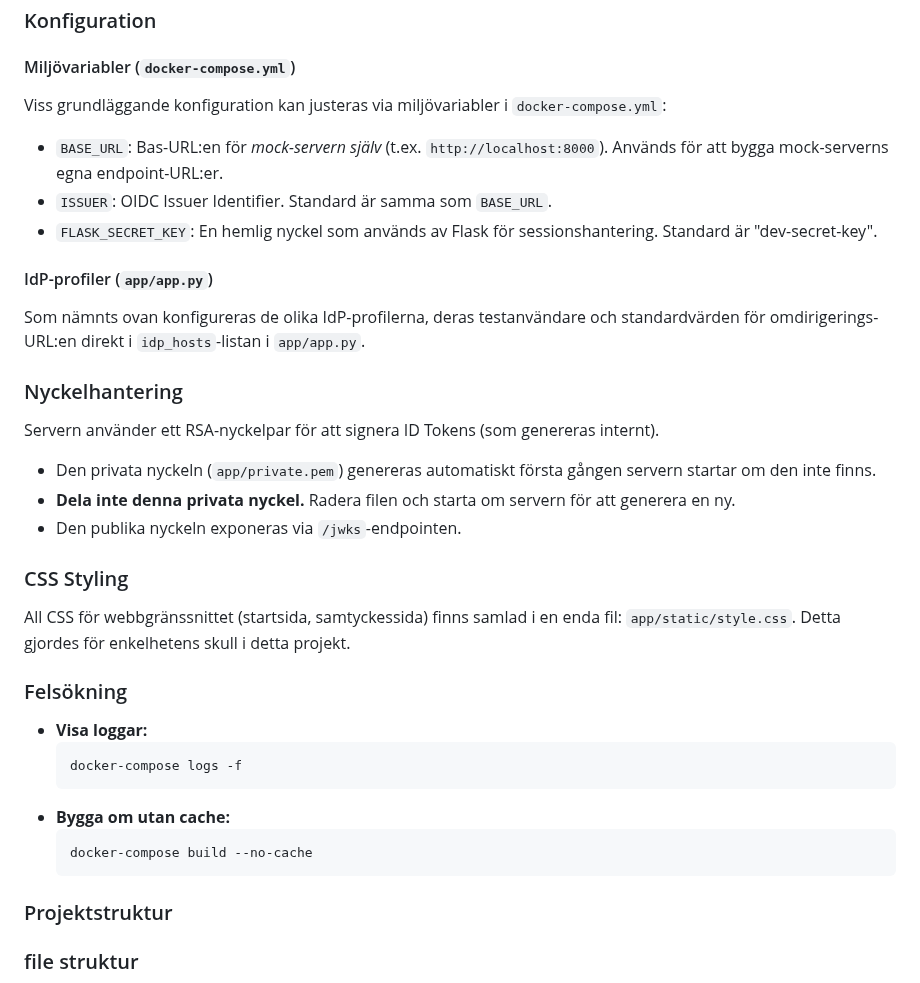
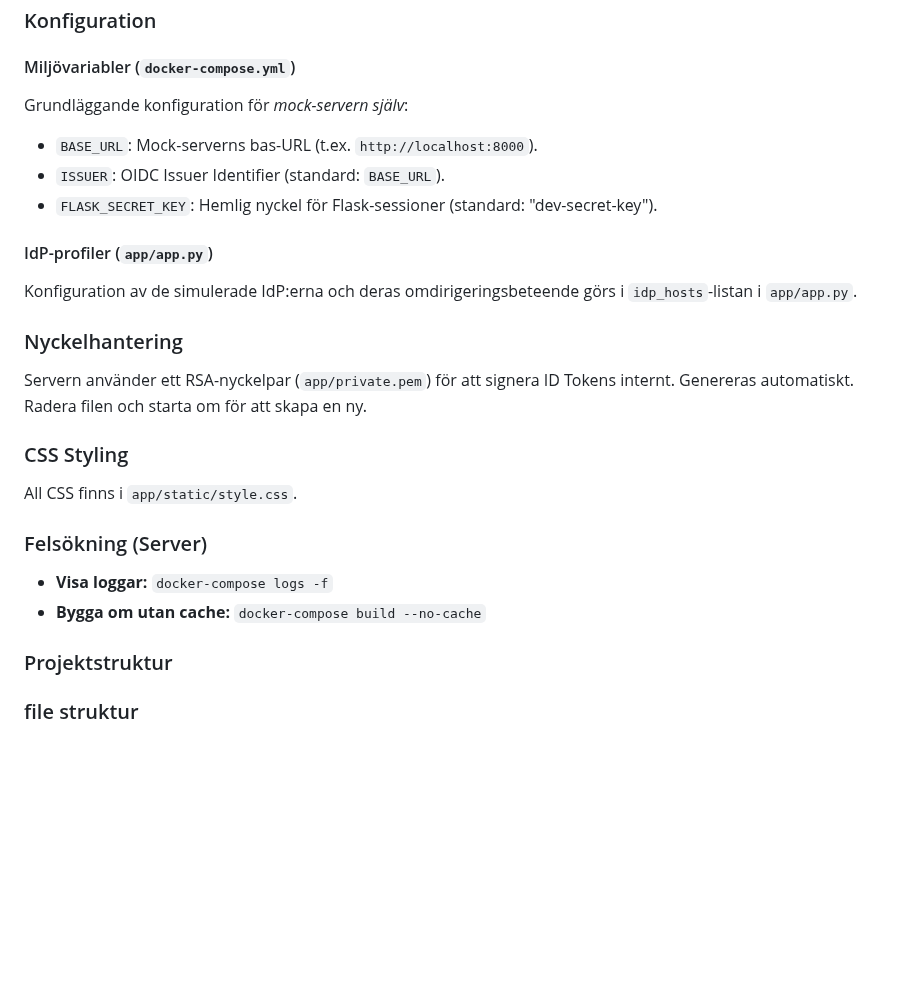
Before and after one commit to ipsper/oidc-mock-app, a Markdown page: README.md, the part around one of its changes. Drawn GitHub-style; blank space fills up the shorter version.

````diff
--- a/README.md
+++ b/README.md
@@ -94,37 +107,28 @@ docker-compose down
 
 #### Miljövariabler (`docker-compose.yml`)
 
-Viss grundläggande konfiguration kan justeras via miljövariabler i `docker-compose.yml`:
+Grundläggande konfiguration för *mock-servern själv*:
 
-*   `BASE_URL`: Bas-URL:en för *mock-servern själv* (t.ex. `http://localhost:8000`). Används för att bygga mock-serverns egna endpoint-URL:er.
-*   `ISSUER`: OIDC Issuer Identifier. Standard är samma som `BASE_URL`.
-*   `FLASK_SECRET_KEY`: En hemlig nyckel som används av Flask för sessionshantering. Standard är "dev-secret-key".
+*   `BASE_URL`: Mock-serverns bas-URL (t.ex. `http://localhost:8000`).
+*   `ISSUER`: OIDC Issuer Identifier (standard: `BASE_URL`).
+*   `FLASK_SECRET_KEY`: Hemlig nyckel för Flask-sessioner (standard: "dev-secret-key").
 
 #### IdP-profiler (`app/app.py`)
 
-Som nämnts ovan konfigureras de olika IdP-profilerna, deras testanvändare och standardvärden för omdirigerings-URL:en direkt i `idp_hosts`-listan i `app/app.py`.
+Konfiguration av de simulerade IdP:erna och deras omdirigeringsbeteende görs i `idp_hosts`-listan i `app/app.py`.
 
 ### Nyckelhantering
 
-Servern använder ett RSA-nyckelpar för att signera ID Tokens (som genereras internt).
-*   Den privata nyckeln (`app/private.pem`) genereras automatiskt första gången servern startar om den inte finns.
-*   **Dela inte denna privata nyckel.** Radera filen och starta om servern för att generera en ny.
-*   Den publika nyckeln exponeras via `/jwks`-endpointen.
+Servern använder ett RSA-nyckelpar (`app/private.pem`) för att signera ID Tokens internt. Genereras automatiskt. Radera filen och starta om för att skapa en ny.
 
 ### CSS Styling
 
-All CSS för webbgränssnittet (startsida, samtyckessida) finns samlad i en enda fil: `app/static/style.css`. Detta gjordes för enkelhetens skull i detta projekt.
+All CSS finns i `app/static/style.css`.
 
-### Felsökning
+### Felsökning (Server)
 
-*   **Visa loggar:**
-    ```bash
-    docker-compose logs -f
-    ```
-*   **Bygga om utan cache:**
-    ```bash
-    docker-compose build --no-cache
-    ```
+*   **Visa loggar:** `docker-compose logs -f`
+*   **Bygga om utan cache:** `docker-compose build --no-cache`
 
 ### Projektstruktur
 
````
Also changed, not shown: other parts of README.md (+34 -21 lines).
